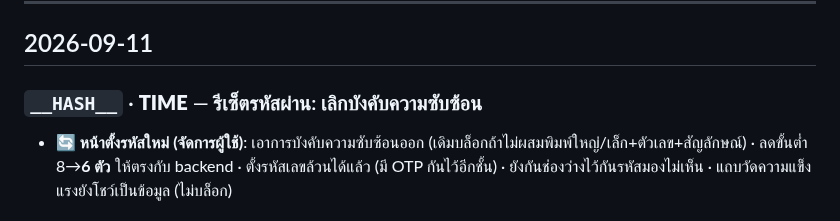
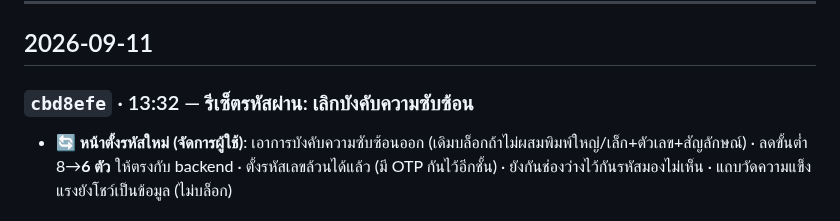
Before and after one commit to faceadvance/face-advance-monthly-orders, a Markdown page: Face Advance Monthly orders/CHANGELOG.md, the part around the change. GitHub-like rendering.

Commit message:
docs: เติม hash CHANGELOG (cbd8efe)

```diff
--- a/Face Advance Monthly orders/CHANGELOG.md
+++ b/Face Advance Monthly orders/CHANGELOG.md
@@ -7,7 +7,7 @@
 
 ## 2026-09-11
 
-### `__HASH__` · __TIME__ — รีเซ็ตรหัสผ่าน: เลิกบังคับความซับซ้อน
+### `cbd8efe` · 13:32 — รีเซ็ตรหัสผ่าน: เลิกบังคับความซับซ้อน
 - 🔄 **หน้าตั้งรหัสใหม่ (จัดการผู้ใช้)**: เอาการบังคับความซับซ้อนออก (เดิมบล็อกถ้าไม่ผสมพิมพ์ใหญ่/เล็ก+ตัวเลข+สัญลักษณ์) · ลดขั้นต่ำ 8→**6 ตัว** ให้ตรงกับ backend · ตั้งรหัสเลขล้วนได้แล้ว (มี OTP กันไว้อีกชั้น) · ยังกันช่องว่างไว้กันรหัสมองไม่เห็น · แถบวัดความแข็งแรงยังโชว์เป็นข้อมูล (ไม่บล็อก)
 
 ### `f412fa4` · 13:13 — EDITH: เคสไม่หักยอด + แก้กระพริบ + audit ปฏิทิน + KPI ตีกลับ
```
